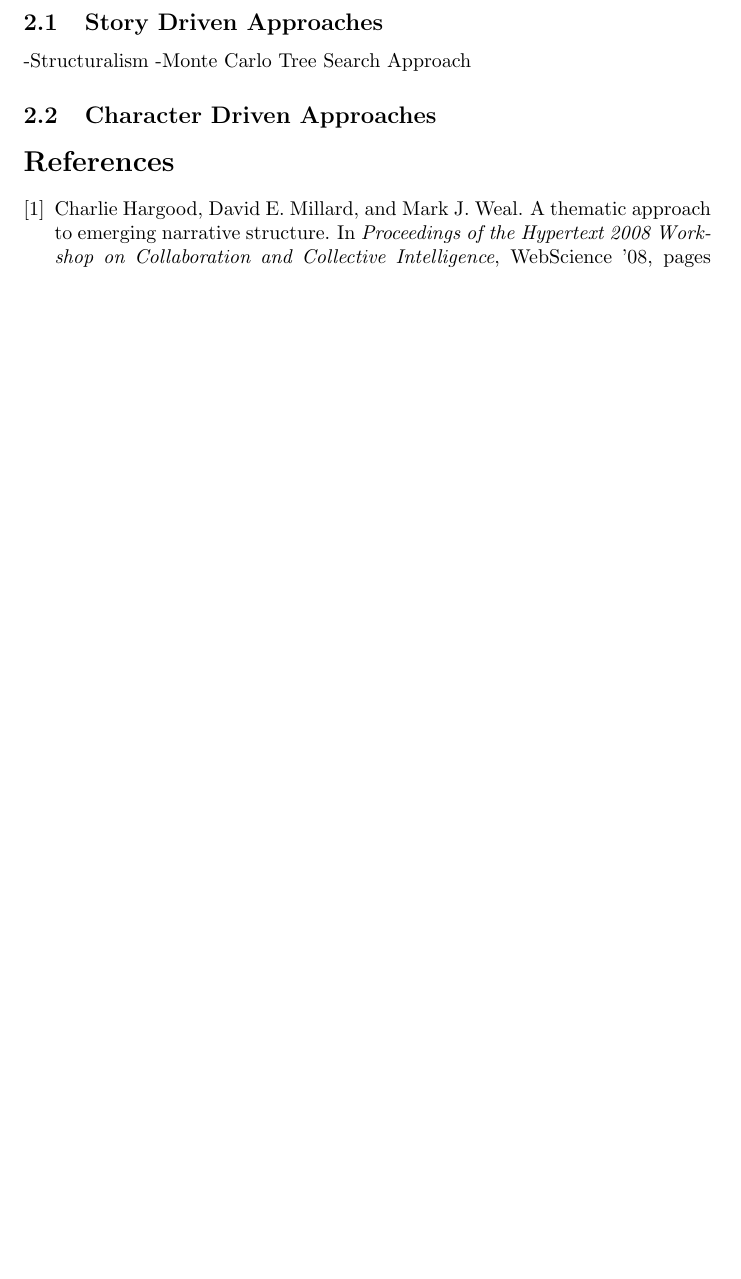
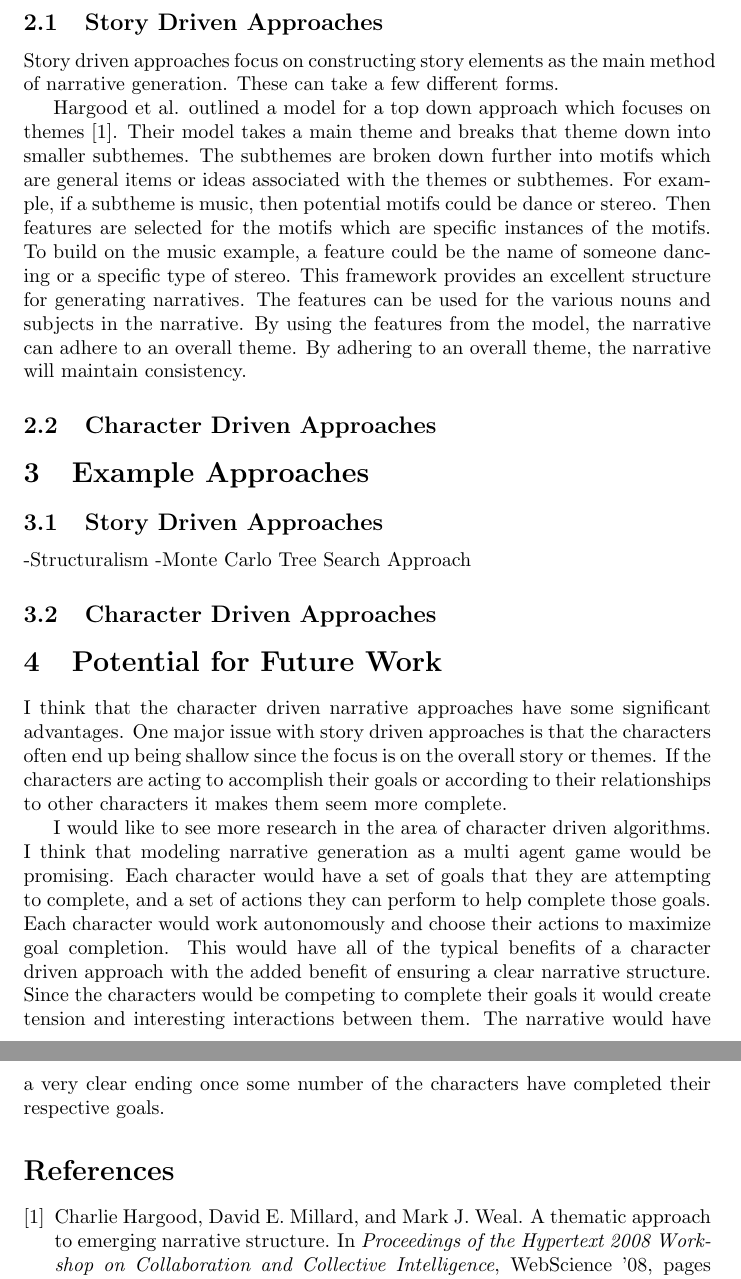
Before and after one commit to MaxMagnuson/LitReview, a LaTeX paper (document.tex): part of the page before the commit and two parts of pages 2 and 3 of 3 after it, the two joined at a grey line, cut so that both start at the same text, the shorter picture padded with empty space. Compiled offline with pdfLaTeX.

Commit message:
Added introduction, parts of future work, and story driven summary

```diff
--- a/document.tex
+++ b/document.tex
@@ -30,3 +36,12 @@
+\subsection{Story Driven Approaches}
+
+Story driven approaches focus on constructing story elements as the main method of narrative generation. These can take a few different forms.
+
+Hargood et al. outlined a model for a top down approach which focuses on themes\cite{ThematicEmerge}. Their model takes a main theme and breaks that theme down into smaller subthemes. The subthemes are broken down further into motifs which are general items or ideas associated with the themes or subthemes. For example, if a subtheme is music, then potential motifs could be dance or stereo. Then features are selected for the motifs which are specific instances of the motifs. To build on the music example, a feature could be the name of someone dancing or a specific type of stereo. This framework provides an excellent structure for generating narratives. The features can be used for the various nouns and subjects in the narrative. By using the features from the model, the narrative can adhere to an overall theme. By adhering to an overall theme, the narrative will maintain consistency.
+
+\subsection{Character Driven Approaches}
+
+\section{Example Approaches}
 
 \subsection{Story Driven Approaches}
 -Structuralism
@@ -34,6 +49,10 @@
 
 \subsection{Character Driven Approaches}
 
+\section{Potential for Future Work}
+I think that the character driven narrative approaches have some significant advantages. One major issue with story driven approaches is that the characters often end up being shallow since the focus is on the overall story or themes. If the characters are acting to accomplish their goals or according to their relationships to other characters it makes them seem more complete.
+
+I would like to see more research in the area of character driven algorithms. I think that modeling narrative generation as a multi agent game would be promising. Each character would have a set of goals that they are attempting to complete, and a set of actions they can perform to help complete those goals. Each character would work autonomously and choose their actions to maximize goal completion. This would have all of the typical benefits of a character driven approach with the added benefit of ensuring a clear narrative structure. Since the characters would be competing to complete their goals it would create tension and interesting interactions between them. The narrative would have a very clear ending once some number of the characters have completed their respective goals.
 \bibliography{mybib}
 \bibliographystyle{plain}
 \end{document}
```
Also changed, not shown: document.pdf, document.tex (10 more changed lines), 3 other files.
